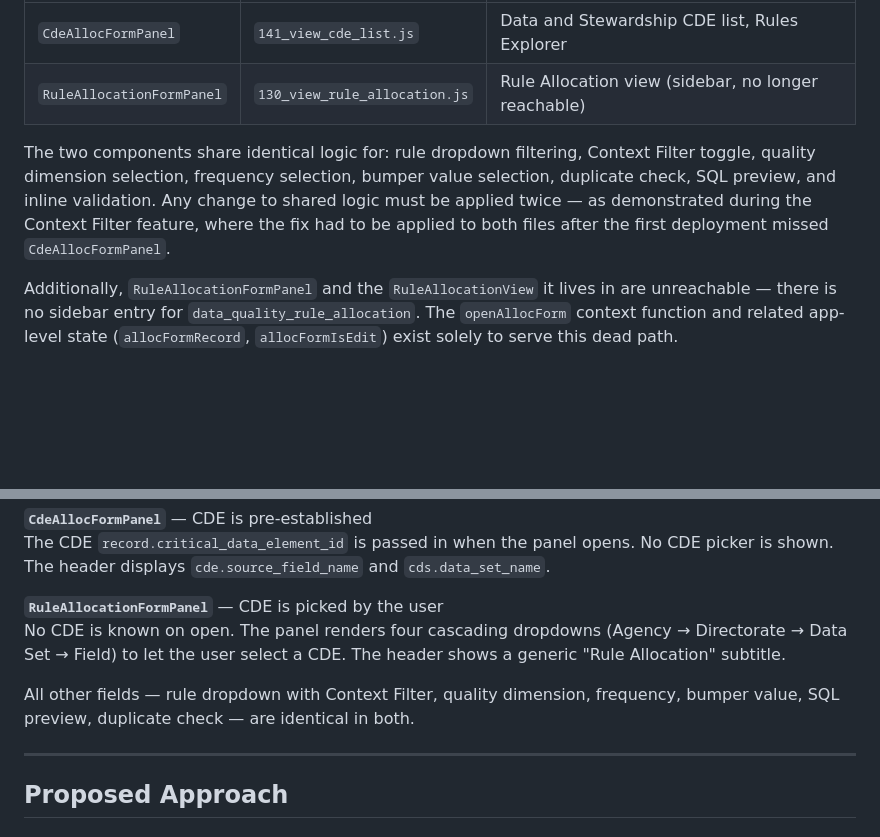
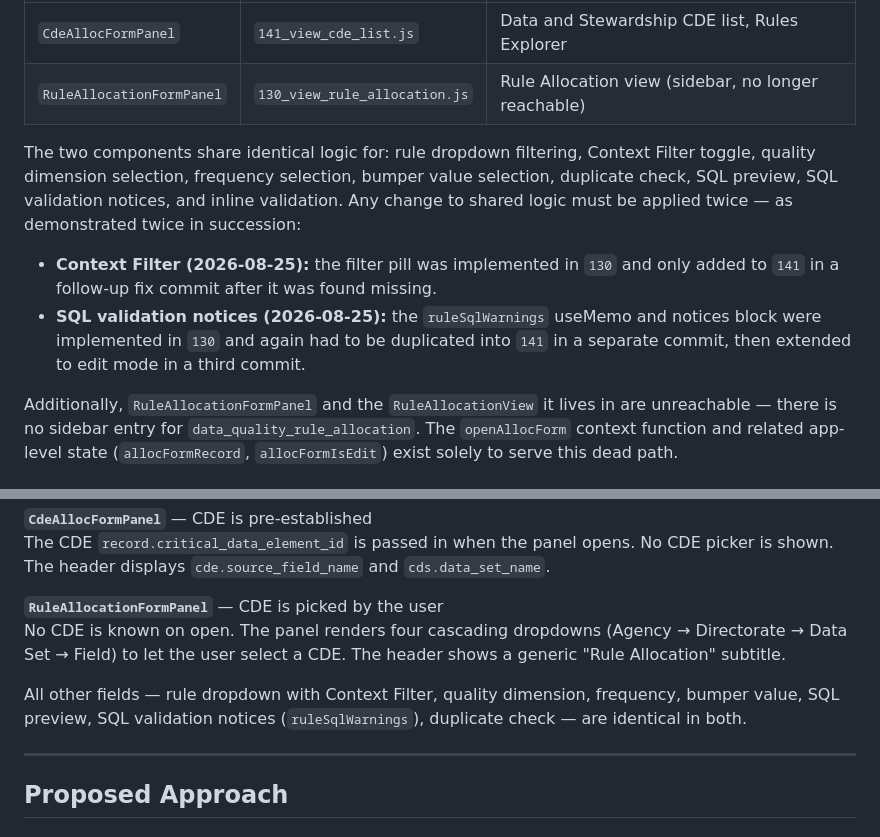
Before and after one commit to brnomade/dq-accelerator, a Markdown page: designs/DESIGN_ALLOCATION_PANEL_CONSOLIDATION.md, 2 parts joined by grey strips. Drawn GitHub-style; blank space fills up the shorter version.

Commit message:
Docs: update allocation panel consolidation design with SQL validation evidence
Added SQL validation notices to the shared-logic inventory and documented
both the Context Filter and SQL validation notices incidents as concrete
evidence of the duplication cost.

Co-Authored-By: Claude Sonnet 4.6 <noreply@anthropic.com>

```diff
--- a/designs/DESIGN_ALLOCATION_PANEL_CONSOLIDATION.md
+++ b/designs/DESIGN_ALLOCATION_PANEL_CONSOLIDATION.md
@@ -15,7 +15,10 @@ There are currently two separate React components that render the Add/Edit Alloc
 | `CdeAllocFormPanel` | `141_view_cde_list.js` | Data and Stewardship CDE list, Rules Explorer |
 | `RuleAllocationFormPanel` | `130_view_rule_allocation.js` | Rule Allocation view (sidebar, no longer reachable) |
 
-The two components share identical logic for: rule dropdown filtering, Context Filter toggle, quality dimension selection, frequency selection, bumper value selection, duplicate check, SQL preview, and inline validation. Any change to shared logic must be applied twice — as demonstrated during the Context Filter feature, where the fix had to be applied to both files after the first deployment missed `CdeAllocFormPanel`.
+The two components share identical logic for: rule dropdown filtering, Context Filter toggle, quality dimension selection, frequency selection, bumper value selection, duplicate check, SQL preview, SQL validation notices, and inline validation. Any change to shared logic must be applied twice — as demonstrated twice in succession:
+
+- **Context Filter (2026-08-25):** the filter pill was implemented in `130` and only added to `141` in a follow-up fix commit after it was found missing.
+- **SQL validation notices (2026-08-25):** the `ruleSqlWarnings` useMemo and notices block were implemented in `130` and again had to be duplicated into `141` in a separate commit, then extended to edit mode in a third commit.
 
 Additionally, `RuleAllocationFormPanel` and the `RuleAllocationView` it lives in are unreachable — there is no sidebar entry for `data_quality_rule_allocation`. The `openAllocForm` context function and related app-level state (`allocFormRecord`, `allocFormIsEdit`) exist solely to serve this dead path.
 
@@ -40,7 +43,7 @@ The CDE `record.critical_data_element_id` is passed in when the panel opens. No
 **`RuleAllocationFormPanel`** — CDE is picked by the user
 No CDE is known on open. The panel renders four cascading dropdowns (Agency → Directorate → Data Set → Field) to let the user select a CDE. The header shows a generic "Rule Allocation" subtitle.
 
-All other fields — rule dropdown with Context Filter, quality dimension, frequency, bumper value, SQL preview, duplicate check — are identical in both.
+All other fields — rule dropdown with Context Filter, quality dimension, frequency, bumper value, SQL preview, SQL validation notices (`ruleSqlWarnings`), duplicate check — are identical in both.
 
 ---
 
```
